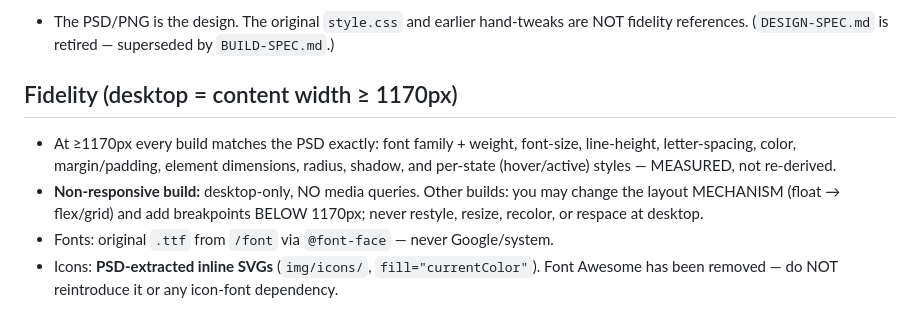
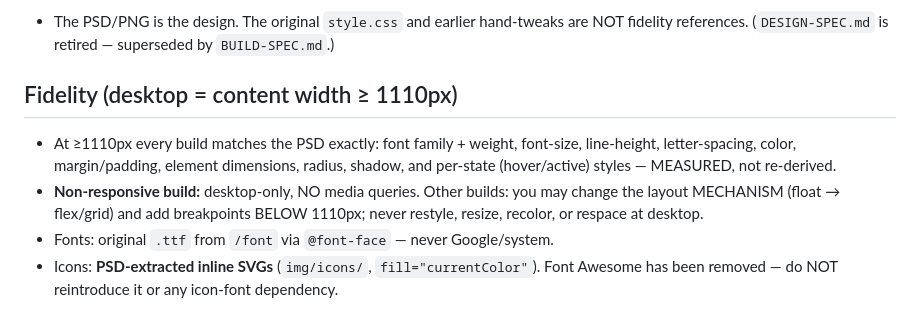
Before and after one commit to adsumit/bazinger-psd-to-html, a Markdown page: CLAUDE.md, the part around the change. Rendered like a GitHub page.

Commit message:
docs(claude-md): update Fidelity threshold 1170 -> 1110 (rendered psd-px)
Content container is 1110 psd-px (BUILD-SPEC §3), so the desktop-fidelity
threshold tracks it: heading, the "matches the PSD exactly" line, and the
"add breakpoints BELOW" line all now read 1110.

```diff
--- a/CLAUDE.md
+++ b/CLAUDE.md
@@ -28,12 +28,12 @@
 - The PSD/PNG is the design. The original `style.css` and earlier hand-tweaks are NOT
   fidelity references. (`DESIGN-SPEC.md` is retired — superseded by `BUILD-SPEC.md`.)
 
-## Fidelity (desktop = content width ≥ 1170px)
-- At ≥1170px every build matches the PSD exactly: font family + weight, font-size,
+## Fidelity (desktop = content width ≥ 1110px)
+- At ≥1110px every build matches the PSD exactly: font family + weight, font-size,
   line-height, letter-spacing, color, margin/padding, element dimensions, radius,
   shadow, and per-state (hover/active) styles — MEASURED, not re-derived.
 - **Non-responsive build:** desktop-only, NO media queries. Other builds: you may
-  change the layout MECHANISM (float → flex/grid) and add breakpoints BELOW 1170px;
+  change the layout MECHANISM (float → flex/grid) and add breakpoints BELOW 1110px;
   never restyle, resize, recolor, or respace at desktop.
 - Fonts: original `.ttf` from `/font` via `@font-face` — never Google/system.
 - Icons: **PSD-extracted inline SVGs** (`img/icons/`, `fill="currentColor"`). Font
```
